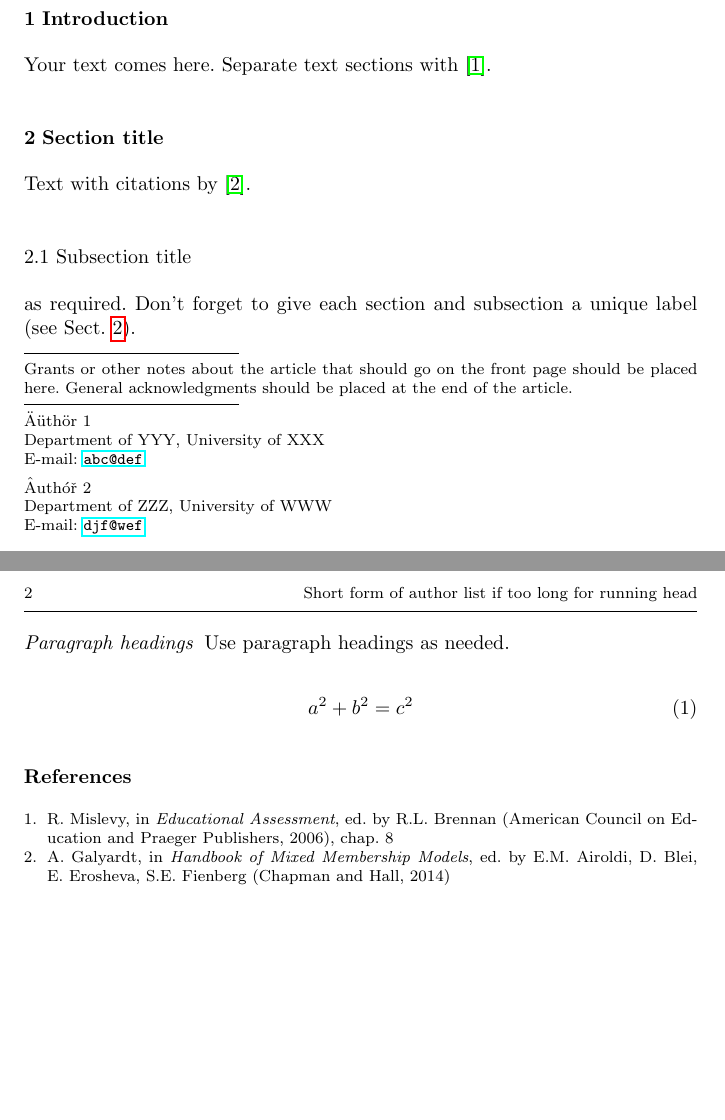
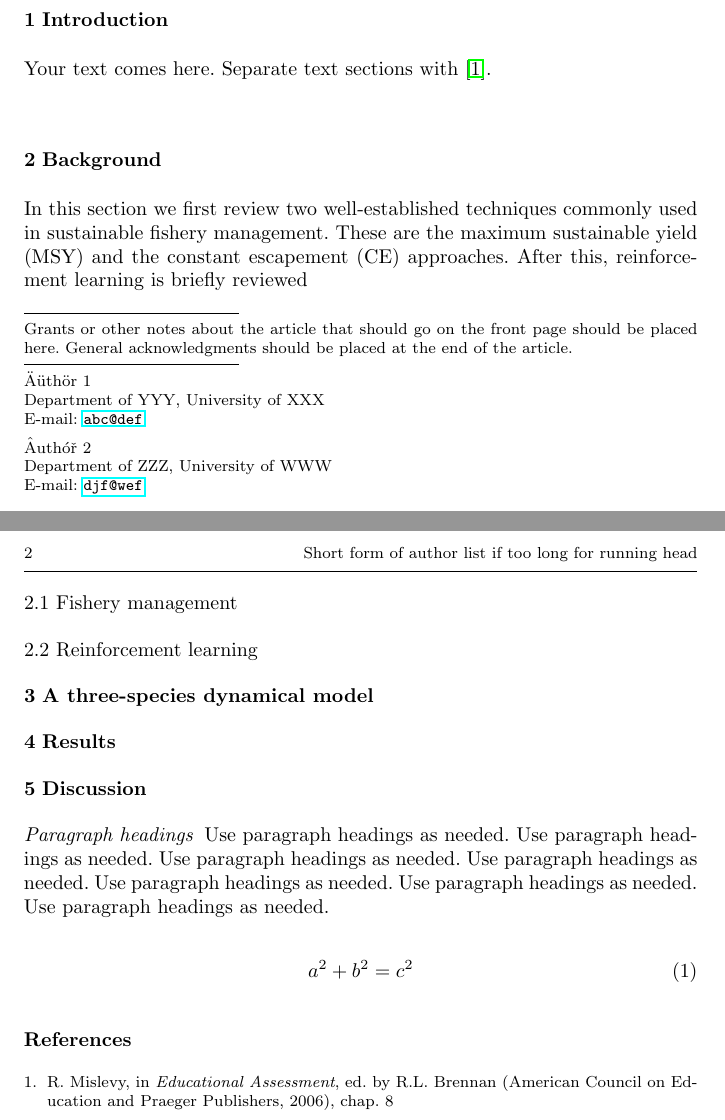
Before and after one commit to boettiger-lab/approx-model-or-approx-soln, a LaTeX paper (manuscript/manuscript.tex): two parts of pages 1 and 2 of 2, joined at a grey line, cut so that both start at the same text, the shorter picture padded with empty space. Compiled offline with pdfLaTeX.

Commit message:
added in some section names, couple of sentences

```diff
--- a/manuscript/manuscript.tex
+++ b/manuscript/manuscript.tex
@@ -96,19 +96,40 @@ The text of your abstract. 150 -- 250 words.
 Your text comes here. Separate text sections with \cite{Mislevy06Cog}.
 
 \hypertarget{sec:1}{%
-\section{Section title}\label{sec:1}}
+\section{Background}\label{sec:background}}
 
-Text with citations by \cite{Galyardt14mmm}.
+% Text with citations by \cite{Galyardt14mmm}.
+In this section we first review two well-established techniques commonly used in sustainable fishery management.
+These are the maximum sustainable yield (MSY) and the constant escapement (CE) approaches.
+After this, reinforcement learning is briefly reviewed
 
 \hypertarget{sec:2}{%
-\subsection{Subsection title}\label{sec:2}}
+\subsection{Fishery management}\label{sec:fishery}}
 
-as required. Don't forget to give each section and subsection a unique
-label (see Sect. \ref{sec:1}).
+\hypertarget{sec:3}{%
+\subsection{Reinforcement learning}\label{sec:rl}}
+
+\hypertarget{sec:4}{%
+\section{A three-species dynamical model}\label{sec:model}}
+
+\hypertarget{sec:5}{%
+\section{Results}\label{sec:results}}
+
+\hypertarget{sec:6}{%
+\section{Discussion}\label{sec:discussion}}
+
+
+
 
 \hypertarget{paragraph-headings}{%
 \paragraph{Paragraph headings}\label{paragraph-headings}}
 
+Use paragraph headings as needed.
+Use paragraph headings as needed.
+Use paragraph headings as needed.
+Use paragraph headings as needed.
+Use paragraph headings as needed.
+Use paragraph headings as needed.
 Use paragraph headings as needed.
 
 \begin{align}
```
Also changed, not shown: manuscript/manuscript.pdf.
